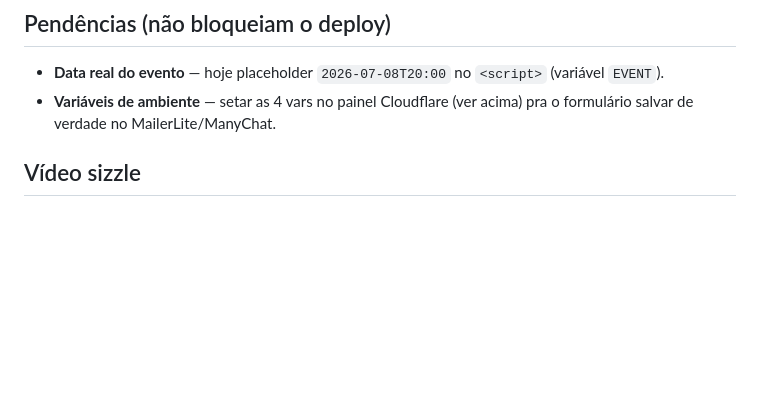
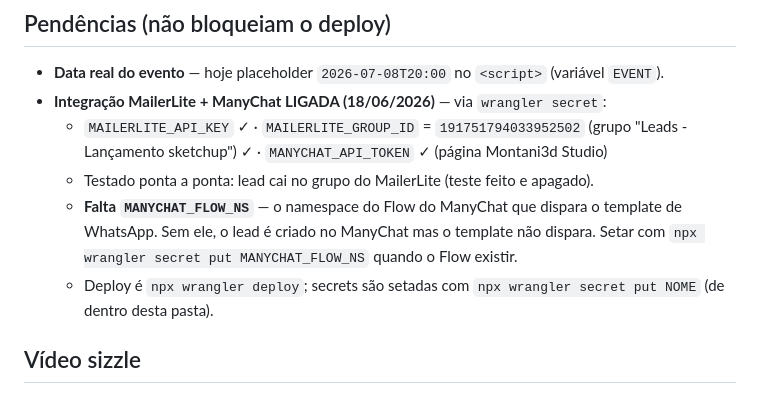
Before and after one commit to empreendedorartificial/lp-renderlab-evento-sketchup, a Markdown page: README.md, the part around the change. Drawn GitHub-style; blank space fills up the shorter version.

Commit message:
docs: integração MailerLite+ManyChat ligada (falta flow_ns)
Co-Authored-By: Claude Opus 4.8 <noreply@anthropic.com>

```diff
--- a/README.md
+++ b/README.md
@@ -55,7 +55,11 @@ Card em `assets/img/og-iasketchup.jpg` (1200×630, RenderLAB + SketchUp). Defini
 ## Pendências (não bloqueiam o deploy)
 
 - **Data real do evento** — hoje placeholder `2026-07-08T20:00` no `<script>` (variável `EVENT`).
-- **Variáveis de ambiente** — setar as 4 vars no painel Cloudflare (ver acima) pra o formulário salvar de verdade no MailerLite/ManyChat.
+- **Integração MailerLite + ManyChat LIGADA (18/06/2026)** — via `wrangler secret`:
+  - `MAILERLITE_API_KEY` ✓ · `MAILERLITE_GROUP_ID` = `191751794033952502` (grupo "Leads - Lançamento sketchup") ✓ · `MANYCHAT_API_TOKEN` ✓ (página Montani3d Studio)
+  - Testado ponta a ponta: lead cai no grupo do MailerLite (teste feito e apagado).
+  - **Falta `MANYCHAT_FLOW_NS`** — o namespace do Flow do ManyChat que dispara o template de WhatsApp. Sem ele, o lead é criado no ManyChat mas o template não dispara. Setar com `npx wrangler secret put MANYCHAT_FLOW_NS` quando o Flow existir.
+  - Deploy é `npx wrangler deploy`; secrets são setadas com `npx wrangler secret put NOME` (de dentro desta pasta).
 
 ## Vídeo sizzle
 
```
